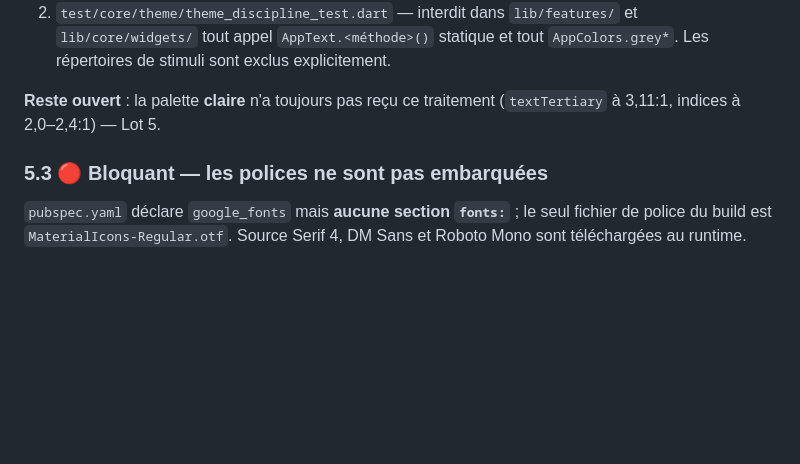
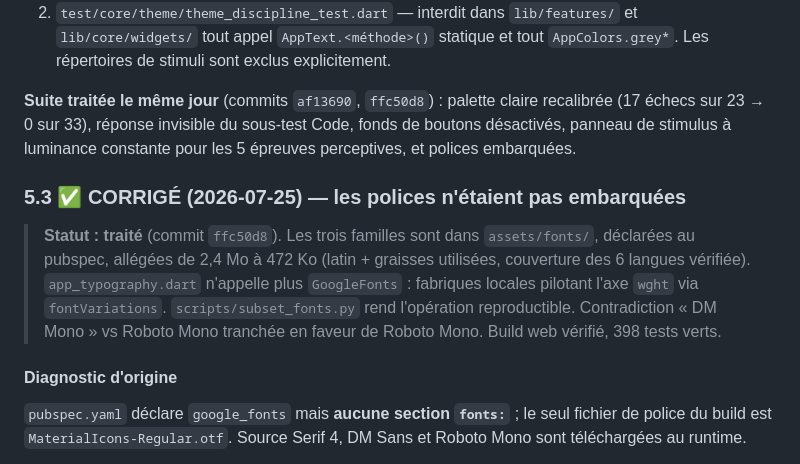
Before and after one commit to alvin971/mentality-flutter-web, a Markdown page: docs/AUDIT_UI_UX.md, the part around the change. Rendered like a GitHub page; blank space fills up the shorter version.

Commit message:
docs(audit): les deux bloquants sont levés — mode sombre et polices
Co-Authored-By: Claude Opus 5 <noreply@anthropic.com>

```diff
--- a/docs/AUDIT_UI_UX.md
+++ b/docs/AUDIT_UI_UX.md
@@ -374,10 +374,22 @@ Les boutons ne changent plus de forme selon le thème.
    `lib/core/widgets/` tout appel `AppText.<méthode>()` statique et tout
    `AppColors.grey*`. Les répertoires de stimuli sont exclus explicitement.
 
-**Reste ouvert** : la palette **claire** n'a toujours pas reçu ce traitement
-(`textTertiary` à 3,11:1, indices à 2,0–2,4:1) — Lot 5.
+**Suite traitée le même jour** (commits `af13690`, `ffc50d8`) : palette claire
+recalibrée (17 échecs sur 23 → 0 sur 33), réponse invisible du sous-test Code,
+fonds de boutons désactivés, panneau de stimulus à luminance constante pour les
+5 épreuves perceptives, et polices embarquées.
 
-### 5.3 🔴 Bloquant — les polices ne sont pas embarquées
+### 5.3 ✅ CORRIGÉ (2026-07-25) — les polices n'étaient pas embarquées
+
+> **Statut : traité** (commit `ffc50d8`). Les trois familles sont dans
+> `assets/fonts/`, déclarées au pubspec, allégées de 2,4 Mo à 472 Ko (latin +
+> graisses utilisées, couverture des 6 langues vérifiée). `app_typography.dart`
+> n'appelle plus `GoogleFonts` : fabriques locales pilotant l'axe `wght` via
+> `fontVariations`. `scripts/subset_fonts.py` rend l'opération reproductible.
+> Contradiction « DM Mono » vs Roboto Mono tranchée en faveur de Roboto Mono.
+> Build web vérifié, 398 tests verts.
+
+#### Diagnostic d'origine
 
 `pubspec.yaml` déclare `google_fonts` mais **aucune section `fonts:`** ; le seul fichier de police du
 build est `MaterialIcons-Regular.otf`. Source Serif 4, DM Sans et Roboto Mono sont téléchargées au
```
